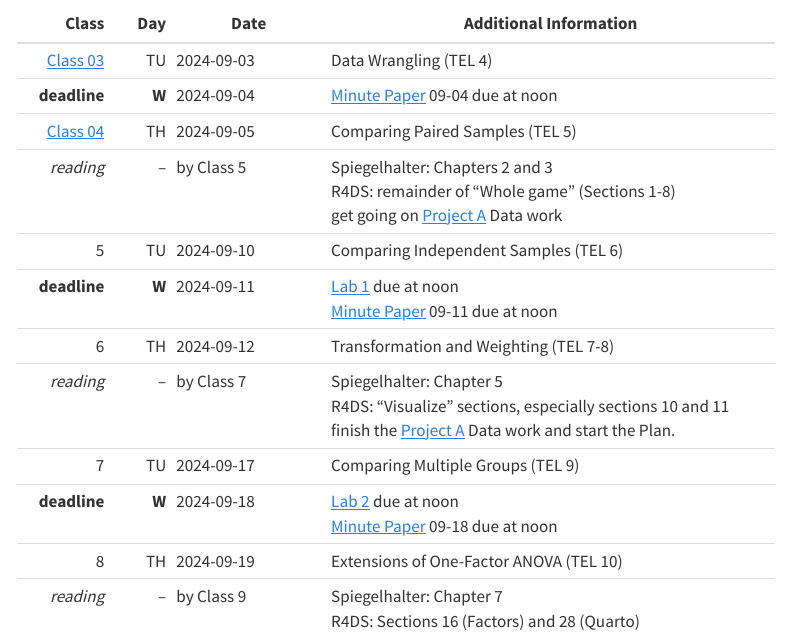
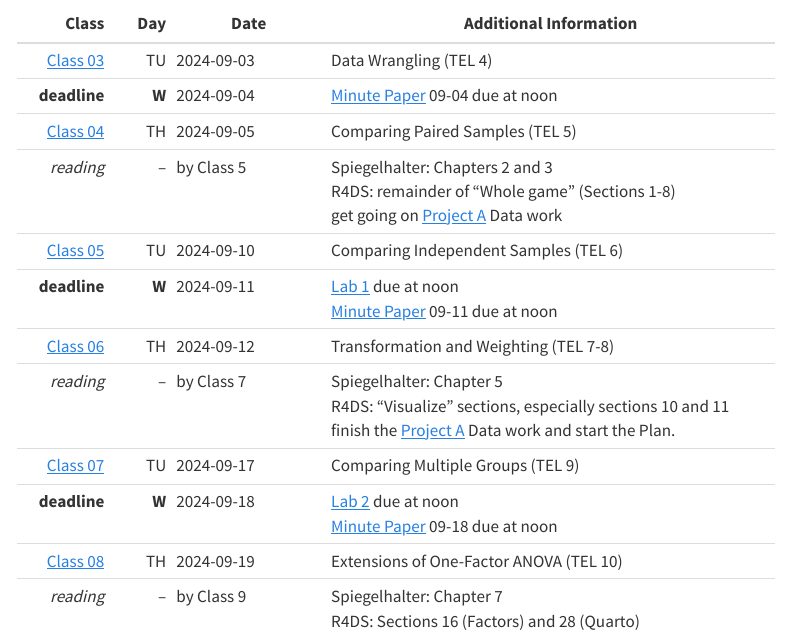
Before and after one commit to THOMASELOVE/431-2024, a Quarto document (calendar.qmd): the page in a window 1100 px wide, from 690 px down. Rendered offline with R 4.5, knitr and Pandoc in place of Quarto, with nearby package versions; menus at the side of the page are left out.

Commit message:
Update calendar.

```diff
--- a/calendar.qmd
+++ b/calendar.qmd
@@ -28,13 +28,13 @@ Class | Day | Date | Additional Information
 **deadline** | **W** | 2024-09-04 | [Minute Paper](https://github.com/THOMASELOVE/431-minute-2024/blob/main/README.md) 09-04 due at noon
 [Class 04](https://github.com/THOMASELOVE/431-classes-2024/tree/main/class04) | TH | 2024-09-05 | Comparing Paired Samples (TEL 5)
 *reading* | -- | by Class 5 | Spiegelhalter: Chapters 2 and 3 <br /> R4DS:  remainder of "Whole game" (Sections 1-8) <br /> get going on [Project A](https://thomaselove.github.io/431-projectA-2024/) Data work
-5 | TU | 2024-09-10 | Comparing Independent Samples (TEL 6)
+[Class 05](https://github.com/THOMASELOVE/431-classes-2024/tree/main/class05) | TU | 2024-09-10 | Comparing Independent Samples (TEL 6)
 **deadline** | **W** | 2024-09-11 | [Lab 1](https://github.com/THOMASELOVE/431-labs-2024/tree/main/lab1) due at noon <br> [Minute Paper](https://github.com/THOMASELOVE/431-minute-2024/blob/main/README.md) 09-11 due at noon
-6 | TH | 2024-09-12 | Transformation and Weighting (TEL 7-8)
+[Class 06](https://github.com/THOMASELOVE/431-classes-2024/tree/main/class06) | TH | 2024-09-12 | Transformation and Weighting (TEL 7-8)
 *reading* | -- | by Class 7 | Spiegelhalter: Chapter 5 <br /> R4DS:  "Visualize" sections, especially sections 10 and 11 <br /> finish the [Project A](https://thomaselove.github.io/431-projectA-2024/) Data work and start the Plan.
-7 | TU | 2024-09-17 | Comparing Multiple Groups (TEL 9)
+[Class 07](https://github.com/THOMASELOVE/431-classes-2024/tree/main/class07) | TU | 2024-09-17 | Comparing Multiple Groups (TEL 9)
 **deadline** | **W** | 2024-09-18 | [Lab 2](https://github.com/THOMASELOVE/431-labs-2024/tree/main/lab2) due at noon <br> [Minute Paper](https://github.com/THOMASELOVE/431-minute-2024/blob/main/README.md) 09-18 due at noon
-8 | TH | 2024-09-19 | Extensions of One-Factor ANOVA (TEL 10)
+[Class 08](https://github.com/THOMASELOVE/431-classes-2024/tree/main/class08) | TH | 2024-09-19 | Extensions of One-Factor ANOVA (TEL 10)
 *reading* | -- | by Class 9 | Spiegelhalter: Chapter 7 <br /> R4DS: Sections 16 (Factors) and 28 (Quarto) <br /> Complete the [Project A Plan](https://thomaselove.github.io/431-projectA-2024/): due Wednesday!
 9 | TU | 2024-09-24 | Association and Correlation (TEL 11-12)
 **deadline** | **W** | 2024-09-25 | [Project A Plan](https://thomaselove.github.io/431-projectA-2024/) due at noon
```
Also changed, not shown: docs/search.json, 1 other file.
